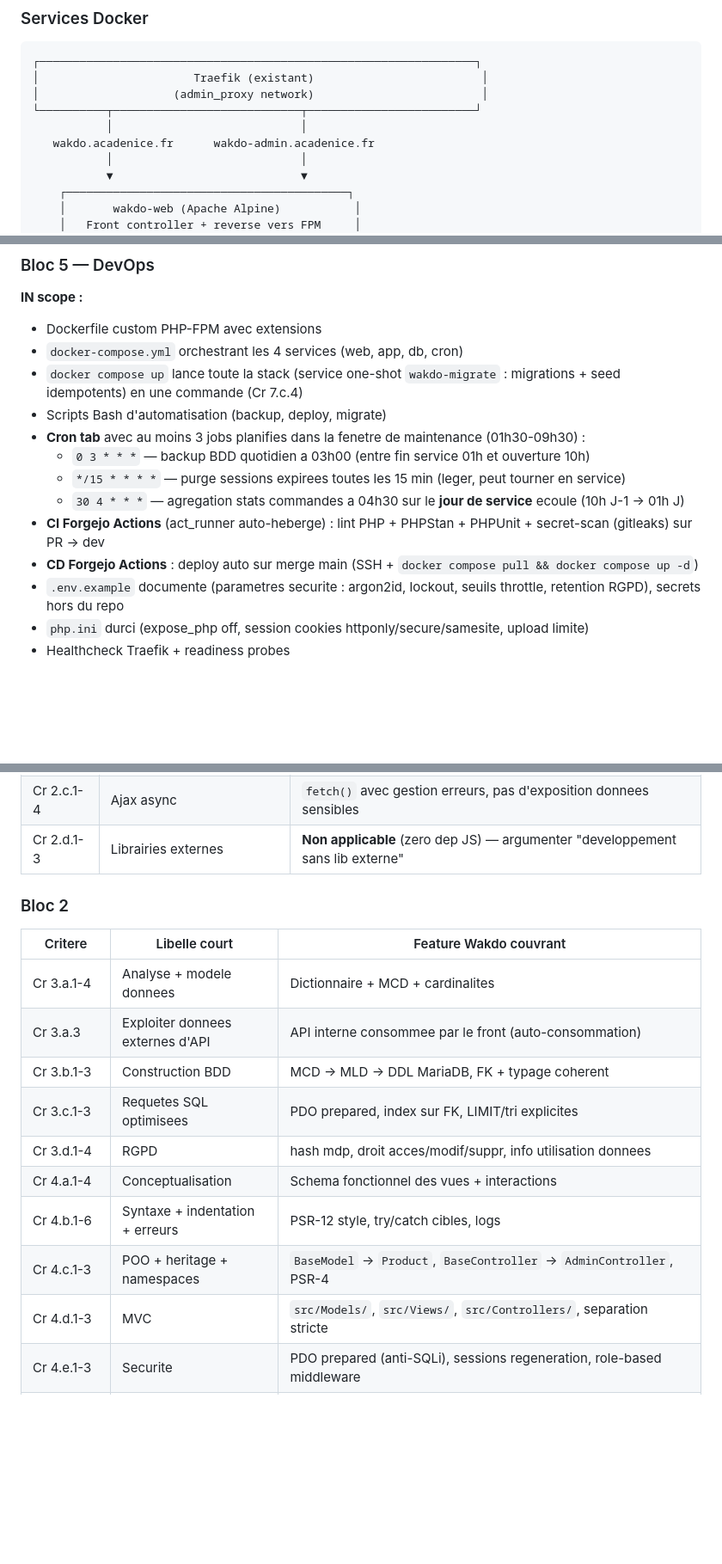
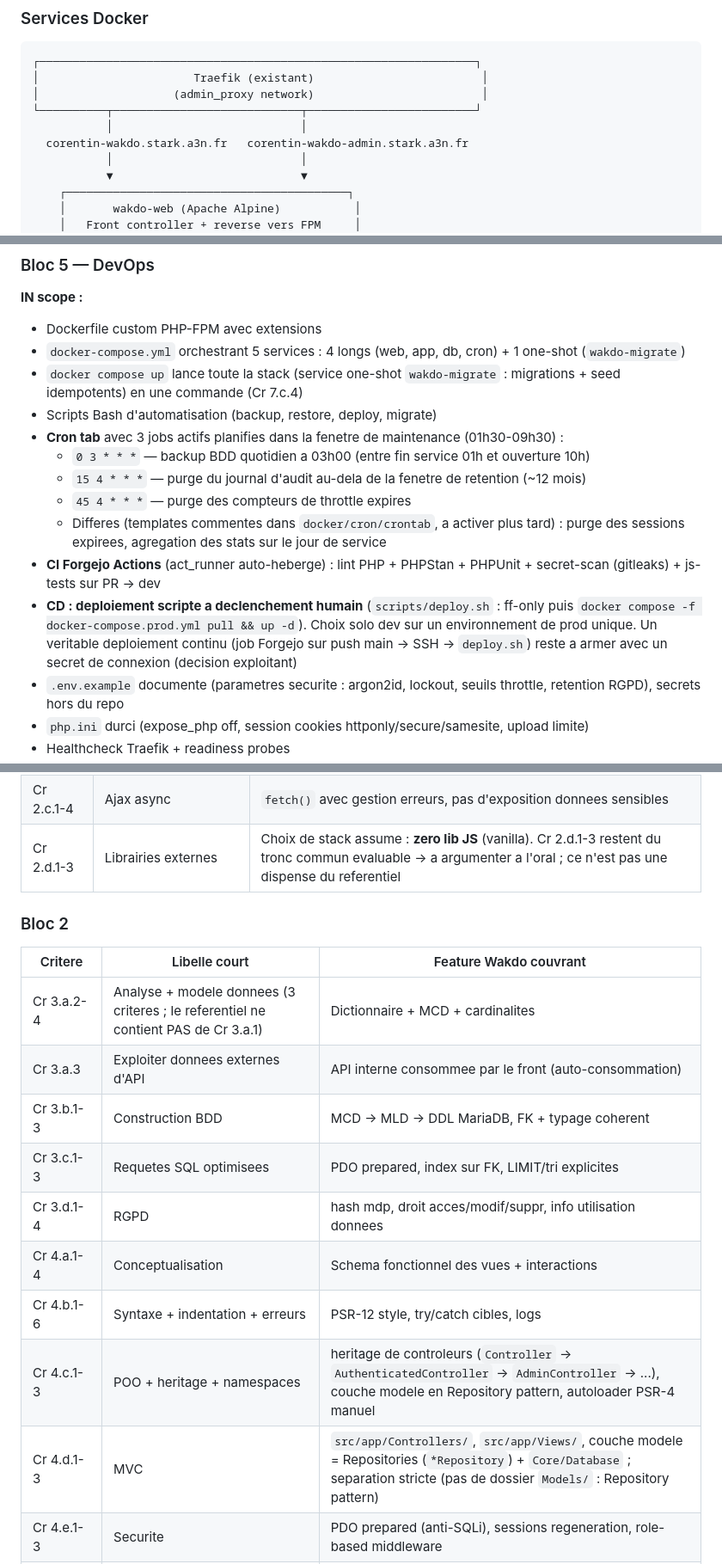
Before and after one commit to AcadeNice/wakdo_corentin, a Markdown page: docs/PROJECT_CONTEXT.md, 3 parts joined by grey strips. Shown at 86% size. GitHub-like rendering; blank space fills up the shorter version.

```diff
--- a/docs/PROJECT_CONTEXT.md
+++ b/docs/PROJECT_CONTEXT.md
@@ -142,7 +142,7 @@ Client                Borne (Bloc 1)           API (Bloc 2)          BDD
 │                    (admin_proxy network)                         │
 └──────────┬────────────────────────────┬─────────────────────────┘
            │                            │
-   wakdo.acadenice.fr      wakdo-admin.acadenice.fr
+  corentin-wakdo.stark.a3n.fr   corentin-wakdo-admin.stark.a3n.fr
            │                            │
            ▼                            ▼
     ┌──────────────────────────────────────────┐
@@ -262,15 +262,16 @@ Reseaux :
 
 **IN scope :**
 - Dockerfile custom PHP-FPM avec extensions
-- `docker-compose.yml` orchestrant les 4 services (web, app, db, cron)
+- `docker-compose.yml` orchestrant 5 services : 4 longs (web, app, db, cron) + 1 one-shot (`wakdo-migrate`)
 - `docker compose up` lance toute la stack (service one-shot `wakdo-migrate` : migrations + seed idempotents) en une commande (Cr 7.c.4)
-- Scripts Bash d'automatisation (backup, deploy, migrate)
-- **Cron tab** avec au moins 3 jobs planifies dans la fenetre de maintenance (01h30-09h30) :
+- Scripts Bash d'automatisation (backup, restore, deploy, migrate)
+- **Cron tab** avec 3 jobs actifs planifies dans la fenetre de maintenance (01h30-09h30) :
   - `0 3 * * *` — backup BDD quotidien a 03h00 (entre fin service 01h et ouverture 10h)
-  - `*/15 * * * *` — purge sessions expirees toutes les 15 min (leger, peut tourner en service)
-  - `30 4 * * *` — agregation stats commandes a 04h30 sur le **jour de service** ecoule (10h J-1 → 01h J)
-- **CI Forgejo Actions** (act_runner auto-heberge) : lint PHP + PHPStan + PHPUnit + secret-scan (gitleaks) sur PR -> dev
-- **CD Forgejo Actions** : deploy auto sur merge main (SSH + `docker compose pull && docker compose up -d`)
+  - `15 4 * * *` — purge du journal d'audit au-dela de la fenetre de retention (~12 mois)
+  - `45 4 * * *` — purge des compteurs de throttle expires
+  - Differes (templates commentes dans `docker/cron/crontab`, a activer plus tard) : purge des sessions expirees, agregation des stats sur le jour de service
+- **CI Forgejo Actions** (act_runner auto-heberge) : lint PHP + PHPStan + PHPUnit + secret-scan (gitleaks) + js-tests sur PR -> dev
+- **CD : deploiement scripte a declenchement humain** (`scripts/deploy.sh` : ff-only puis `docker compose -f docker-compose.prod.yml pull && up -d`). Choix solo dev sur un environnement de prod unique. Un veritable deploiement continu (job Forgejo sur push main -> SSH -> `deploy.sh`) reste a armer avec un secret de connexion (decision exploitant)
 - `.env.example` documente (parametres securite : argon2id, lockout, seuils throttle, retention RGPD), secrets hors du repo
 - `php.ini` durci (expose_php off, session cookies httponly/secure/samesite, upload limite)
 - Healthcheck Traefik + readiness probes
@@ -303,21 +304,21 @@ Reseaux :
 | Cr 2.a.1-5 | JS ES6+ + DOM + animations | Modules ES6, classes, async/await, pas de jQuery |
 | Cr 2.b.1-3 | Validation formulaires | Validation client temps reel (regex) + validation serveur |
 | Cr 2.c.1-4 | Ajax async | `fetch()` avec gestion erreurs, pas d'exposition donnees sensibles |
-| Cr 2.d.1-3 | Librairies externes | **Non applicable** (zero dep JS) — argumenter "developpement sans lib externe" |
+| Cr 2.d.1-3 | Librairies externes | Choix de stack assume : **zero lib JS** (vanilla). Cr 2.d.1-3 restent du tronc commun evaluable -> a argumenter a l'oral ; ce n'est pas une dispense du referentiel |
 
 ### Bloc 2
 
 | Critere | Libelle court | Feature Wakdo couvrant |
 |---|---|---|
-| Cr 3.a.1-4 | Analyse + modele donnees | Dictionnaire + MCD + cardinalites |
+| Cr 3.a.2-4 | Analyse + modele donnees (3 criteres ; le referentiel ne contient PAS de Cr 3.a.1) | Dictionnaire + MCD + cardinalites |
 | Cr 3.a.3 | Exploiter donnees externes d'API | API interne consommee par le front (auto-consommation) |
 | Cr 3.b.1-3 | Construction BDD | MCD → MLD → DDL MariaDB, FK + typage coherent |
 | Cr 3.c.1-3 | Requetes SQL optimisees | PDO prepared, index sur FK, LIMIT/tri explicites |
 | Cr 3.d.1-4 | RGPD | hash mdp, droit acces/modif/suppr, info utilisation donnees |
 | Cr 4.a.1-4 | Conceptualisation | Schema fonctionnel des vues + interactions |
 | Cr 4.b.1-6 | Syntaxe + indentation + erreurs | PSR-12 style, try/catch cibles, logs |
-| Cr 4.c.1-3 | POO + heritage + namespaces | `BaseModel` -> `Product`, `BaseController` -> `AdminController`, PSR-4 |
-| Cr 4.d.1-3 | MVC | `src/Models/`, `src/Views/`, `src/Controllers/`, separation stricte |
+| Cr 4.c.1-3 | POO + heritage + namespaces | heritage de controleurs (`Controller` -> `AuthenticatedController` -> `AdminController` -> ...), couche modele en Repository pattern, autoloader PSR-4 manuel |
+| Cr 4.d.1-3 | MVC | `src/app/Controllers/`, `src/app/Views/`, couche modele = Repositories (`*Repository`) + `Core/Database` ; separation stricte (pas de dossier `Models/` : Repository pattern) |
 | Cr 4.e.1-3 | Securite | PDO prepared (anti-SQLi), sessions regeneration, role-based middleware |
 | Cr 4.f.2 | Maitrise outil collaboratif (artefact) | Commits Conventional, branches `feat/*`, PR descriptions, squash merge, hooks Git |
 | Cr 4.f.1, 4.f.3, 4.f.4 | Soft skills (evalues a l'oral) | Partage de savoir-faire (4.f.1), auto-evaluation avant PR (4.f.3), compte-rendu de la participation individuelle (4.f.4) — demontres pendant la soutenance |
```
Also changed, not shown: other parts of docs/PROJECT_CONTEXT.md (+4 -4 lines), README.md (+47 -35 lines).
